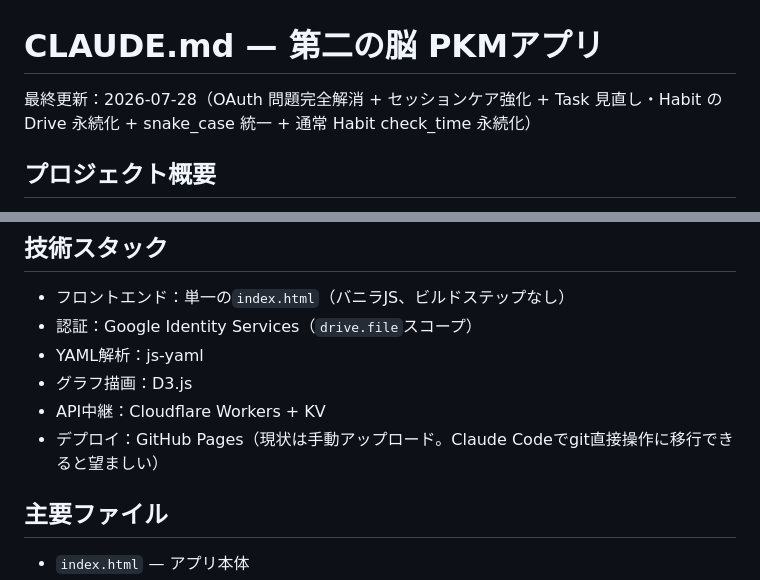
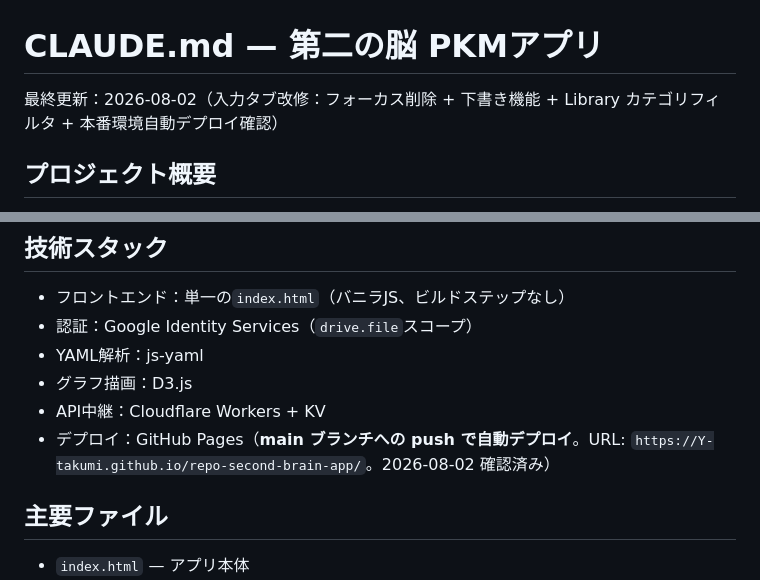
Before and after one commit to Y-takumi/repo-second-brain-app, a Markdown page: CLAUDE.md, 2 parts joined by grey strips. GitHub-like rendering.

```diff
--- a/CLAUDE.md
+++ b/CLAUDE.md
@@ -1,6 +1,6 @@
 # CLAUDE.md — 第二の脳 PKMアプリ
 
-最終更新：2026-07-28（OAuth 問題完全解消 + セッションケア強化 + Task 見直し・Habit の Drive 永続化 + snake_case 統一 + 通常 Habit check_time 永続化）
+最終更新：2026-08-02（入力タブ改修：フォーカス削除 + 下書き機能 + Library カテゴリフィルタ + 本番環境自動デプロイ確認）
 
 ## プロジェクト概要
 個人用ナレッジ管理（PKM）Webアプリ「第二の脳」。リレーショナルDBを持たず、Google Drive上のMarkdown（YAML frontmatter付き）ファイル群だけで動作する。音声/URL入力→Claude APIで抽出→Driveに構造化ファイルとして保存、が中核フロー。
@@ -39,7 +39,7 @@ KnowledgeのGreat Mindへの賛否（alignment）は、**ユーザーが明示
 - YAML解析：js-yaml
 - グラフ描画：D3.js
 - API中継：Cloudflare Workers + KV
-- デプロイ：GitHub Pages（現状は手動アップロード。Claude Codeでgit直接操作に移行できると望ましい）
+- デプロイ：GitHub Pages（**main ブランチへの push で自動デプロイ**。URL: `https://Y-takumi.github.io/repo-second-brain-app/`。2026-08-02 確認済み）
 
 ## 主要ファイル
 - `index.html` — アプリ本体
```
Also changed, not shown: docs/TASK_HISTORY.md (+18 -2 lines).
